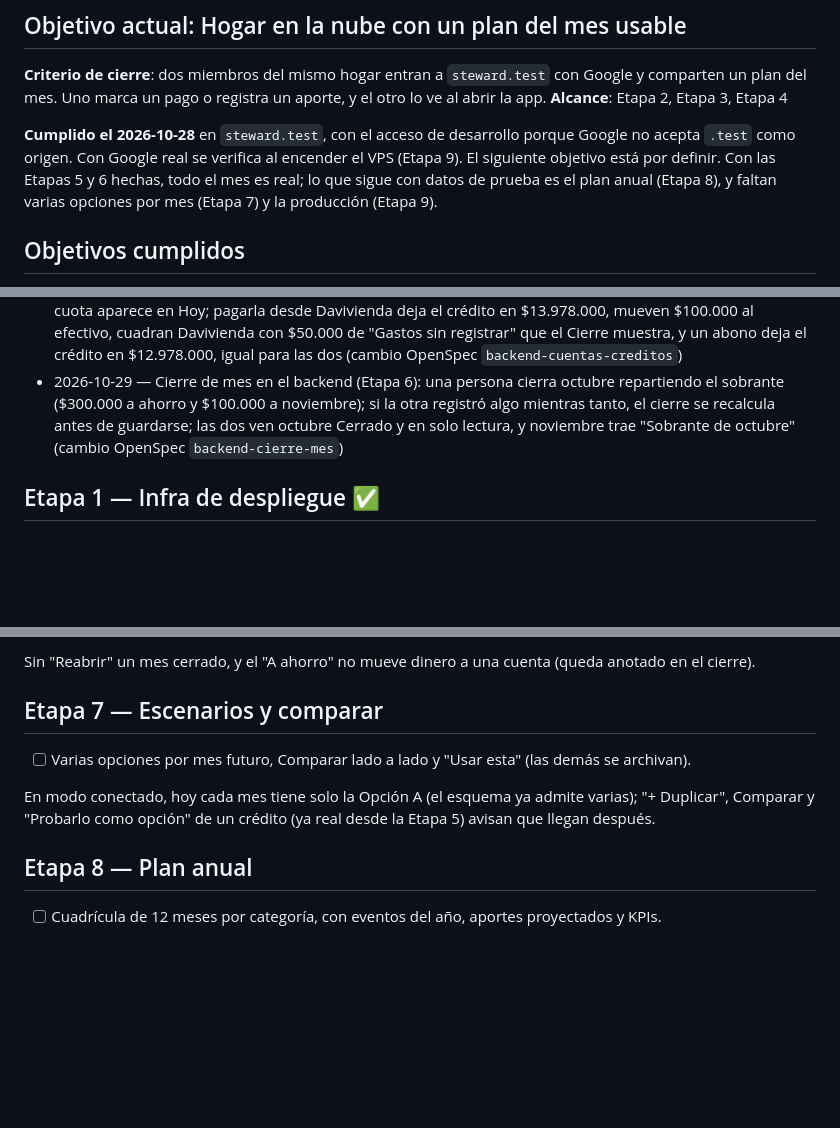
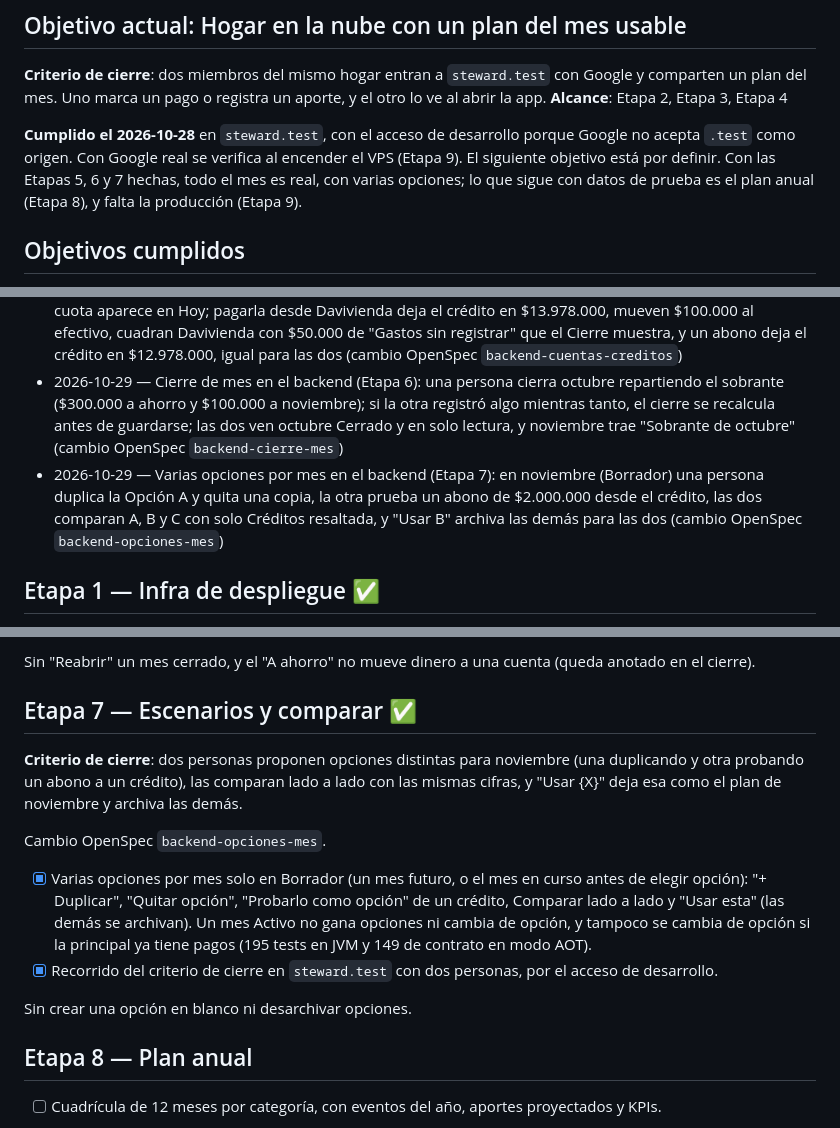
Before and after one commit to srdejo/steward, a Markdown page: docs/ROADMAP.md, 3 parts joined by grey strips. Rendered like a GitHub page; blank space fills up the shorter version.

Commit message:
docs: Etapa 7 verificada en steward.test
Co-Authored-By: Claude Opus 5.5 <noreply@anthropic.com>

```diff
--- a/docs/ROADMAP.md
+++ b/docs/ROADMAP.md
@@ -9,7 +9,7 @@ Las etapas 2 a 9 siguen el "Orden sugerido de implementación" del handoff. Conv
 **Criterio de cierre**: dos miembros del mismo hogar entran a `steward.test` con Google y comparten un plan del mes. Uno marca un pago o registra un aporte, y el otro lo ve al abrir la app.
 **Alcance**: Etapa 2, Etapa 3, Etapa 4
 
-**Cumplido el 2026-10-28** en `steward.test`, con el acceso de desarrollo porque Google no acepta `.test` como origen. Con Google real se verifica al encender el VPS (Etapa 9). El siguiente objetivo está por definir. Con las Etapas 5 y 6 hechas, todo el mes es real; lo que sigue con datos de prueba es el plan anual (Etapa 8), y faltan varias opciones por mes (Etapa 7) y la producción (Etapa 9).
+**Cumplido el 2026-10-28** en `steward.test`, con el acceso de desarrollo porque Google no acepta `.test` como origen. Con Google real se verifica al encender el VPS (Etapa 9). El siguiente objetivo está por definir. Con las Etapas 5, 6 y 7 hechas, todo el mes es real, con varias opciones; lo que sigue con datos de prueba es el plan anual (Etapa 8), y falta la producción (Etapa 9).
 
 ## Objetivos cumplidos
 
@@ -21,6 +21,7 @@ Las etapas 2 a 9 siguen el "Orden sugerido de implementación" del handoff. Conv
 - 2026-10-28 — Plan del mes y Hoy en el backend (Etapa 4) y objetivo "Hogar en la nube con un plan del mes usable": dos personas crean el plan de octubre, una paga Internet desde su cuenta, la otra registra un aporte y un gasto, y las dos ven las mismas cifras de "Te queda libre" y "Vs. plan" (cambio OpenSpec `backend-plan-mes-hoy`)
 - 2026-10-29 — Cuentas, cuadre y créditos en el backend (Etapa 5): dos personas agregan un crédito y su cuota aparece en Hoy; pagarla desde Davivienda deja el crédito en $13.978.000, mueven $100.000 al efectivo, cuadran Davivienda con $50.000 de "Gastos sin registrar" que el Cierre muestra, y un abono deja el crédito en $12.978.000, igual para las dos (cambio OpenSpec `backend-cuentas-creditos`)
 - 2026-10-29 — Cierre de mes en el backend (Etapa 6): una persona cierra octubre repartiendo el sobrante ($300.000 a ahorro y $100.000 a noviembre); si la otra registró algo mientras tanto, el cierre se recalcula antes de guardarse; las dos ven octubre Cerrado y en solo lectura, y noviembre trae "Sobrante de octubre" (cambio OpenSpec `backend-cierre-mes`)
+- 2026-10-29 — Varias opciones por mes en el backend (Etapa 7): en noviembre (Borrador) una persona duplica la Opción A y quita una copia, la otra prueba un abono de $2.000.000 desde el crédito, las dos comparan A, B y C con solo Créditos resaltada, y "Usar B" archiva las demás para las dos (cambio OpenSpec `backend-opciones-mes`)
 
 ## Etapa 1 — Infra de despliegue ✅
 
@@ -101,11 +102,16 @@ Cambio OpenSpec `backend-cierre-mes`.
 
 Sin "Reabrir" un mes cerrado, y el "A ahorro" no mueve dinero a una cuenta (queda anotado en el cierre).
 
-## Etapa 7 — Escenarios y comparar
+## Etapa 7 — Escenarios y comparar ✅
 
-- [ ] Varias opciones por mes futuro, Comparar lado a lado y "Usar esta" (las demás se archivan).
+**Criterio de cierre**: dos personas proponen opciones distintas para noviembre (una duplicando y otra probando un abono a un crédito), las comparan lado a lado con las mismas cifras, y "Usar {X}" deja esa como el plan de noviembre y archiva las demás.
 
-En modo conectado, hoy cada mes tiene solo la Opción A (el esquema ya admite varias); "+ Duplicar", Comparar y "Probarlo como opción" de un crédito (ya real desde la Etapa 5) avisan que llegan después.
+Cambio OpenSpec `backend-opciones-mes`.
+
+- [x] Varias opciones por mes solo en Borrador (un mes futuro, o el mes en curso antes de elegir opción): "+ Duplicar", "Quitar opción", "Probarlo como opción" de un crédito, Comparar lado a lado y "Usar esta" (las demás se archivan). Un mes Activo no gana opciones ni cambia de opción, y tampoco se cambia de opción si la principal ya tiene pagos (195 tests en JVM y 149 de contrato en modo AOT).
+- [x] Recorrido del criterio de cierre en `steward.test` con dos personas, por el acceso de desarrollo.
+
+Sin crear una opción en blanco ni desarchivar opciones.
 
 ## Etapa 8 — Plan anual
 
```
Also changed, not shown: 1 other file.
